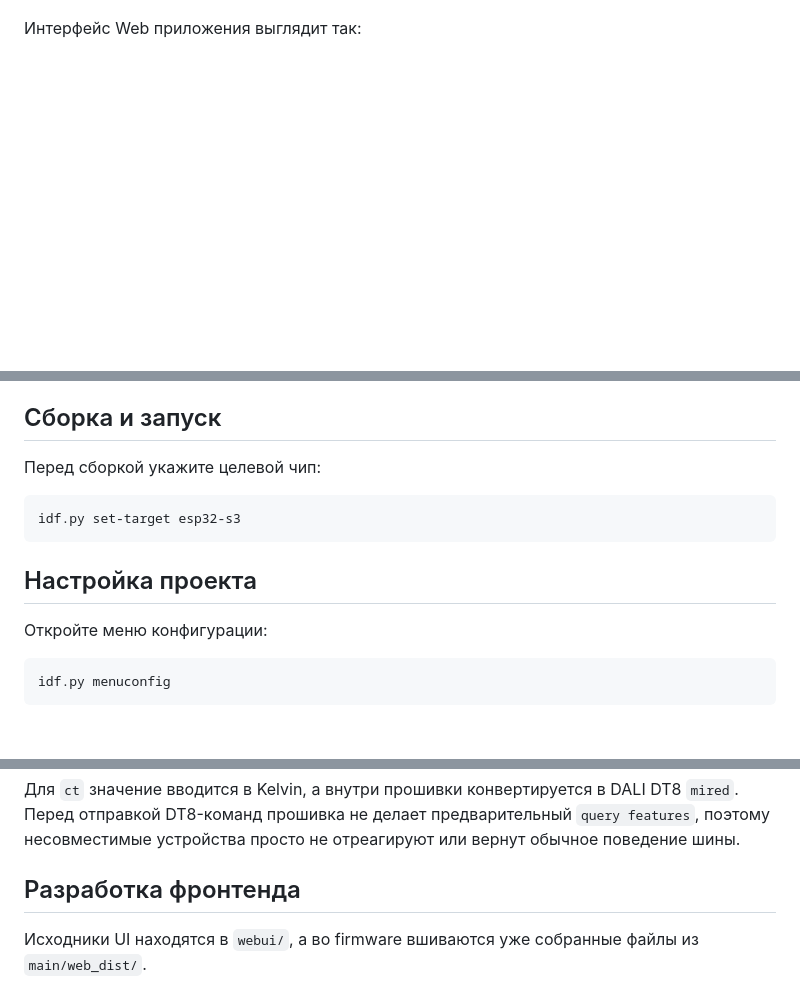
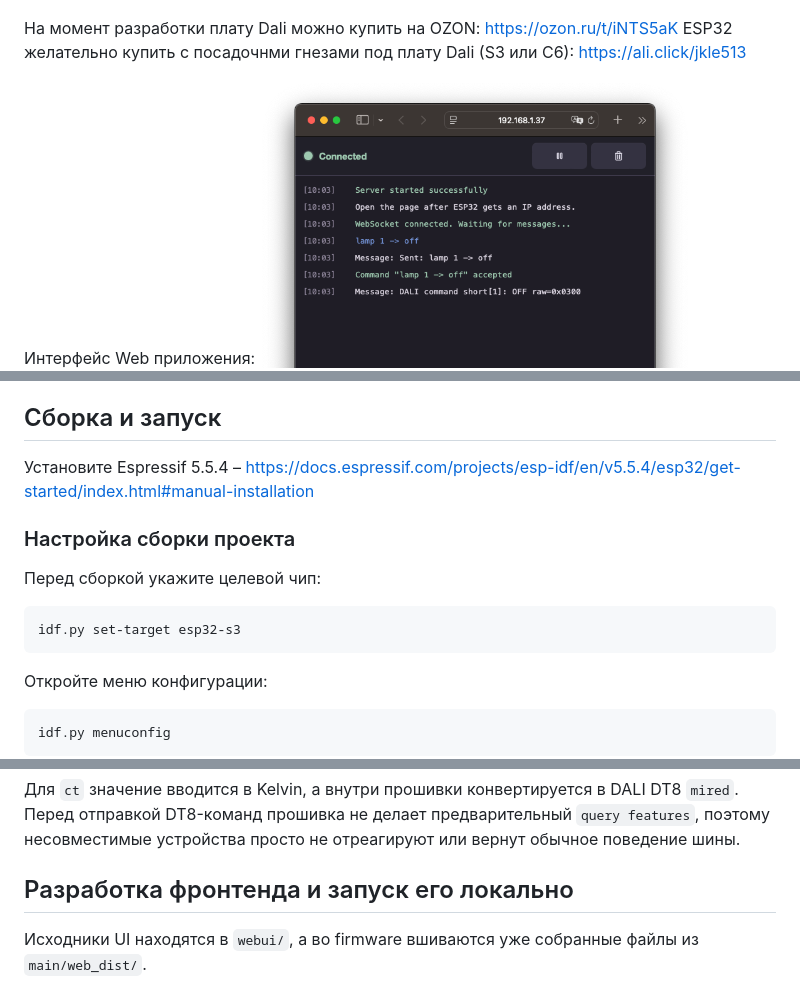
Before and after one commit to rydikov/dali-sniffer, a Markdown page: README.md, 3 parts joined by grey strips. GitHub-like rendering; blank space fills up the shorter version.

````diff
--- a/README.md
+++ b/README.md
@@ -10,6 +11,9 @@
 ![Board](https://github.com/rydikov/dali-sniffer/blob/develop/docs/dali_board.jpg)
 
-Интерфейс Web приложения выглядит так:
+На момент разработки плату Dali можно купить на OZON: https://ozon.ru/t/iNTS5aK
+ESP32 желательно купить с посадочнми гнезами под плату Dali (S3 или C6): https://ali.click/jkle513
+
+Интерфейс Web приложения:
 ![Interface](https://github.com/rydikov/dali-sniffer/blob/develop/docs/interface.png)
 
 После старта прошивка:
@@ -35,13 +39,15 @@
 
 ## Сборка и запуск
 
+Установите Espressif 5.5.4 – https://docs.espressif.com/projects/esp-idf/en/v5.5.4/esp32/get-started/index.html#manual-installation
+
+### Настройка сборки проекта
+
 Перед сборкой укажите целевой чип:
 
 ```bash
 idf.py set-target esp32-s3
 ```
-
-## Настройка проекта
 
 Откройте меню конфигурации:
 
@@ -180,7 +186,7 @@ Command "lamp 1 -> off" accepted
 Для `ct` значение вводится в Kelvin, а внутри прошивки конвертируется в DALI DT8 `mired`. Перед отправкой DT8-команд прошивка не делает предварительный `query features`, поэтому несовместимые устройства просто не отреагируют или вернут обычное поведение шины.
 
 
-## Разработка фронтенда
+## Разработка фронтенда и запуск его локально
 
 Исходники UI находятся в `webui/`, а во firmware вшиваются уже собранные файлы из `main/web_dist/`.
 
````
Also changed, not shown: other parts of README.md (+2 -1 lines).
